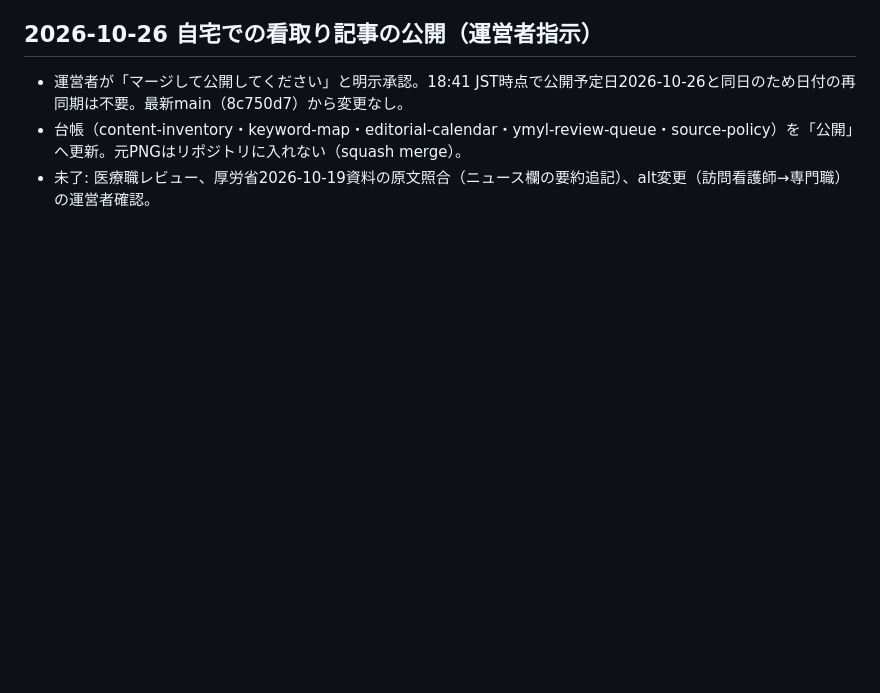
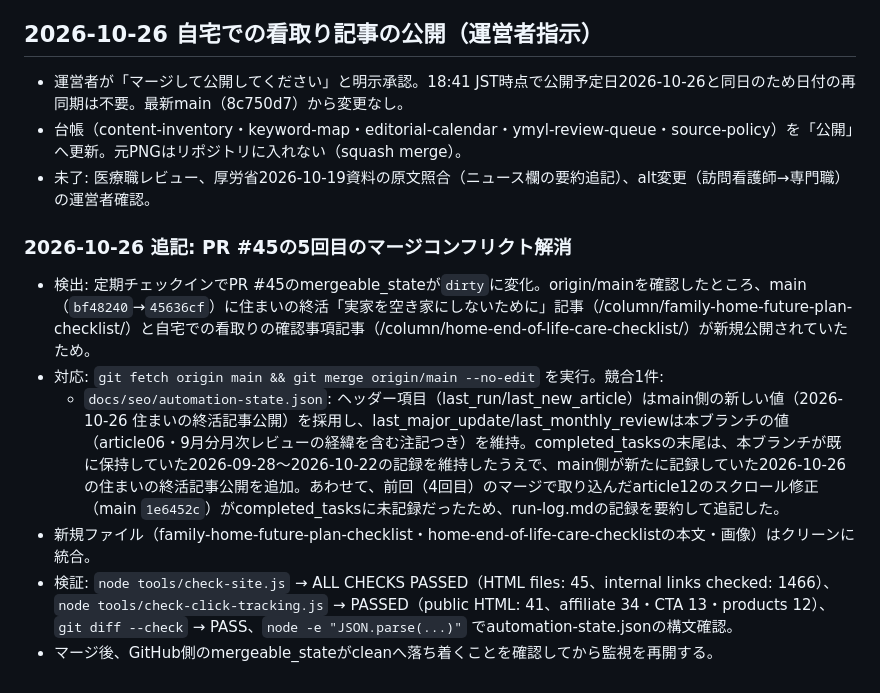
Before and after one commit to tfqys680-jpg/shukatsu-site, a Markdown page: docs/seo/run-log.md, the part around the change. Rendered like a GitHub page; blank space fills up the shorter version.

Commit message:
docs(seo): log PR #45's fifth merge-conflict resolution against main
main absorbed two new articles (family-home-future-plan-checklist and
home-end-of-life-care-checklist) while PR #45 was still open. Merged
origin/main, resolved the automation-state.json conflict keeping both
branches' records, backfilled the article12 scroll-fix completed_tasks
entry, and reran the site checkers.

```diff
--- a/docs/seo/run-log.md
+++ b/docs/seo/run-log.md
@@ -831,3 +831,12 @@
 - 運営者が「マージして公開してください」と明示承認。18:41 JST時点で公開予定日2026-10-26と同日のため日付の再同期は不要。最新main（8c750d7）から変更なし。
 - 台帳（content-inventory・keyword-map・editorial-calendar・ymyl-review-queue・source-policy）を「公開」へ更新。元PNGはリポジトリに入れない（squash merge）。
 - 未了: 医療職レビュー、厚労省2026-10-19資料の原文照合（ニュース欄の要約追記）、alt変更（訪問看護師→専門職）の運営者確認。
+
+### 2026-10-26 追記: PR #45の5回目のマージコンフリクト解消
+
+- 検出: 定期チェックインでPR #45のmergeable_stateが`dirty`に変化。origin/mainを確認したところ、main（`bf48240`→`45636cf`）に住まいの終活「実家を空き家にしないために」記事（/column/family-home-future-plan-checklist/）と自宅での看取りの確認事項記事（/column/home-end-of-life-care-checklist/）が新規公開されていたため。
+- 対応: `git fetch origin main && git merge origin/main --no-edit` を実行。競合1件:
+  - `docs/seo/automation-state.json`: ヘッダー項目（last_run/last_new_article）はmain側の新しい値（2026-10-26 住まいの終活記事公開）を採用し、last_major_update/last_monthly_reviewは本ブランチの値（article06・9月分月次レビューの経緯を含む注記つき）を維持。completed_tasksの末尾は、本ブランチが既に保持していた2026-09-28〜2026-10-22の記録を維持したうえで、main側が新たに記録していた2026-10-26の住まいの終活記事公開を追加。あわせて、前回（4回目）のマージで取り込んだarticle12のスクロール修正（main `1e6452c`）がcompleted_tasksに未記録だったため、run-log.mdの記録を要約して追記した。
+- 新規ファイル（family-home-future-plan-checklist・home-end-of-life-care-checklistの本文・画像）はクリーンに統合。
+- 検証: `node tools/check-site.js` → ALL CHECKS PASSED（HTML files: 45、internal links checked: 1466）、`node tools/check-click-tracking.js` → PASSED（public HTML: 41、affiliate 34・CTA 13・products 12）、`git diff --check` → PASS、`node -e "JSON.parse(...)"` でautomation-state.jsonの構文確認。
+- マージ後、GitHub側のmergeable_stateがcleanへ落ち着くことを確認してから監視を再開する。
```
